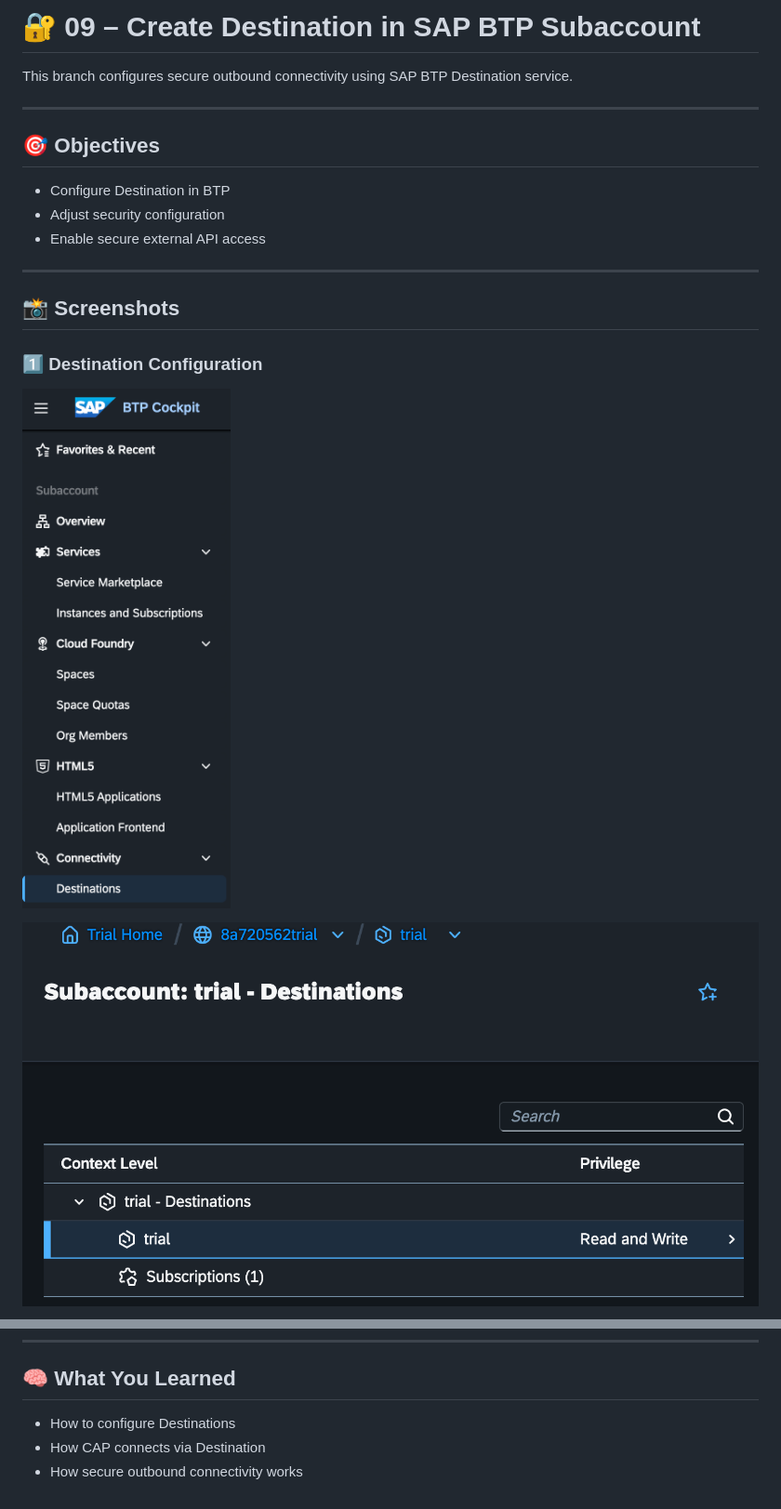
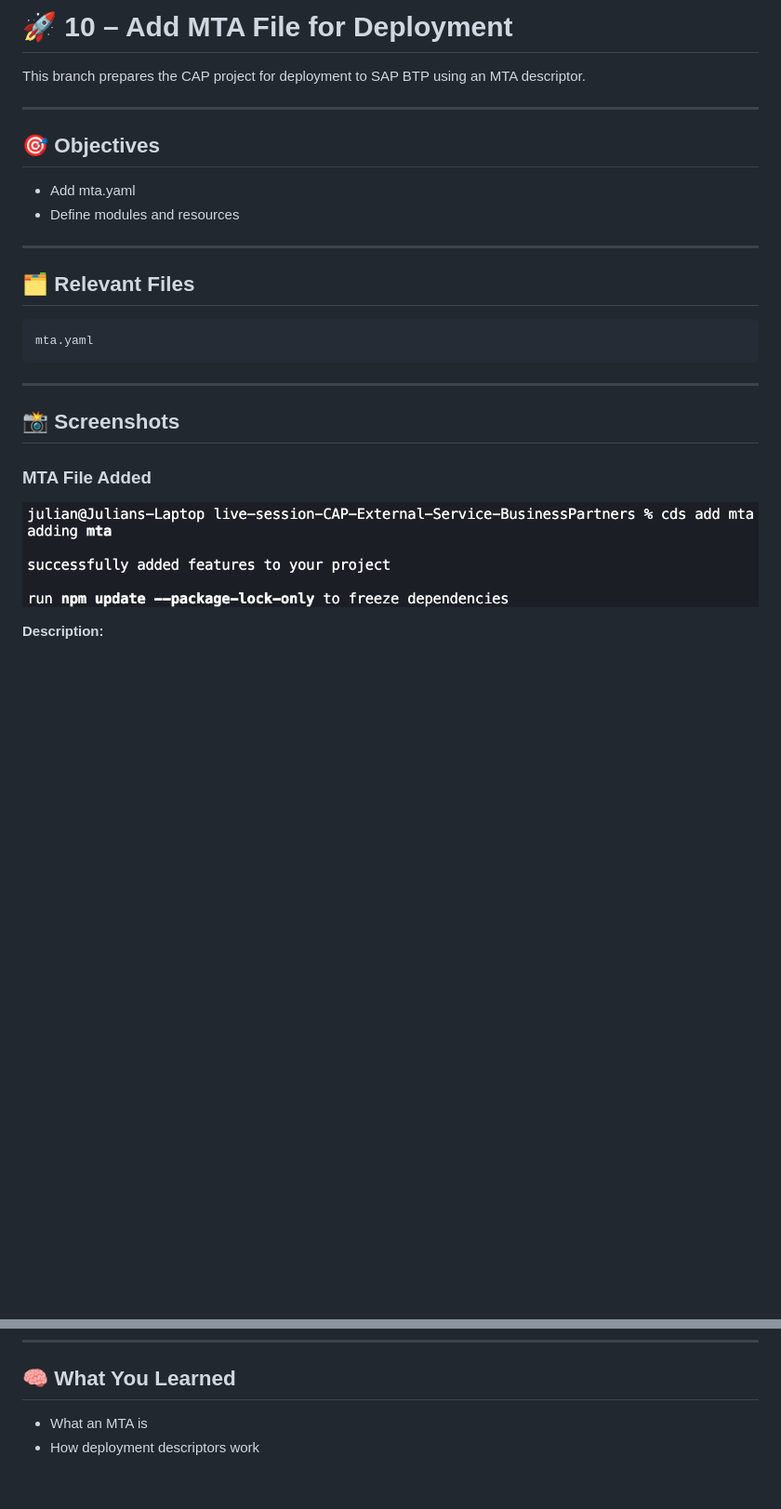
Before and after one commit to clouddnagmbh/live-session-CAP-External-Service-BusinessPartners, a Markdown page: README.md, 2 parts joined by grey strips. Shown at 93% size. GitHub-like rendering; pictures changed too: screenshots/btp-destinations.png (deleted), screenshots/context-level.png (deleted), screenshots/result.png; blank space fills up the shorter version.

Commit message:
MTA

````diff
--- a/README.md
+++ b/README.md
@@ -1,22 +1,29 @@
-# 🔐 09 – Create Destination in SAP BTP Subaccount
+# 🚀 10 – Add MTA File for Deployment
 
-This branch configures secure outbound connectivity using SAP BTP Destination service.
+This branch prepares the CAP project for deployment to SAP BTP using an MTA descriptor.
 
 ---
 
 ## 🎯 Objectives
 
-- Configure Destination in BTP
-- Adjust security configuration
-- Enable secure external API access
+- Add mta.yaml
+- Define modules and resources
+
+---
+
+## 🗂 Relevant Files
+
+```
+mta.yaml
+```
 
 ---
 
 ## 📸 Screenshots
 
-### 1️⃣ Destination Configuration
+### MTA File Added
 
-![Destination Setup](screenshots/btp-destinations.png)
+![MTA Configuration](screenshots/result.png)
 
-![Authentication](screenshots/context-level.png)
+**Description:**
 
@@ -34,6 +33,5 @@ These screenshots document the complete destination setup process.
 
 ## 🧠 What You Learned
 
-- How to configure Destinations
-- How CAP connects via Destination
-- How secure outbound connectivity works
+- What an MTA is
+- How deployment descriptors work
````
Also changed, not shown: other parts of README.md (+1 -9 lines), screenshots/create-new-destination.png (deleted), screenshots/destination-details.png (deleted), screenshots/no-destinations.png (deleted), 3 other files.
